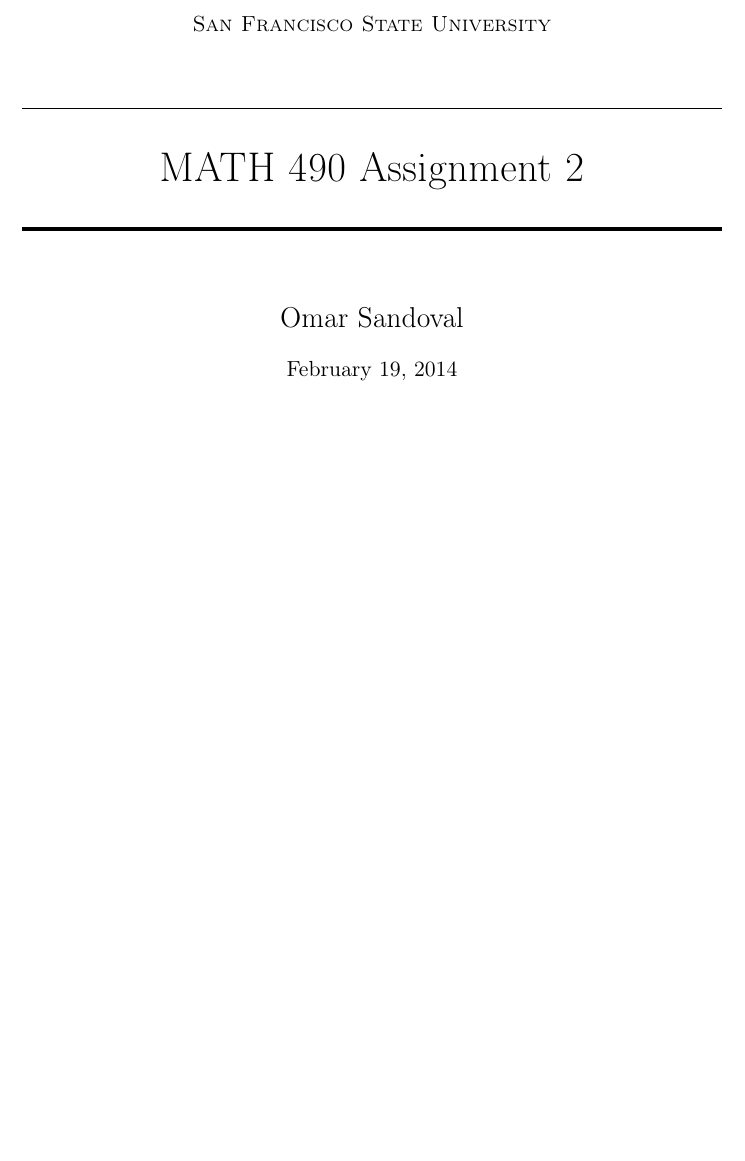
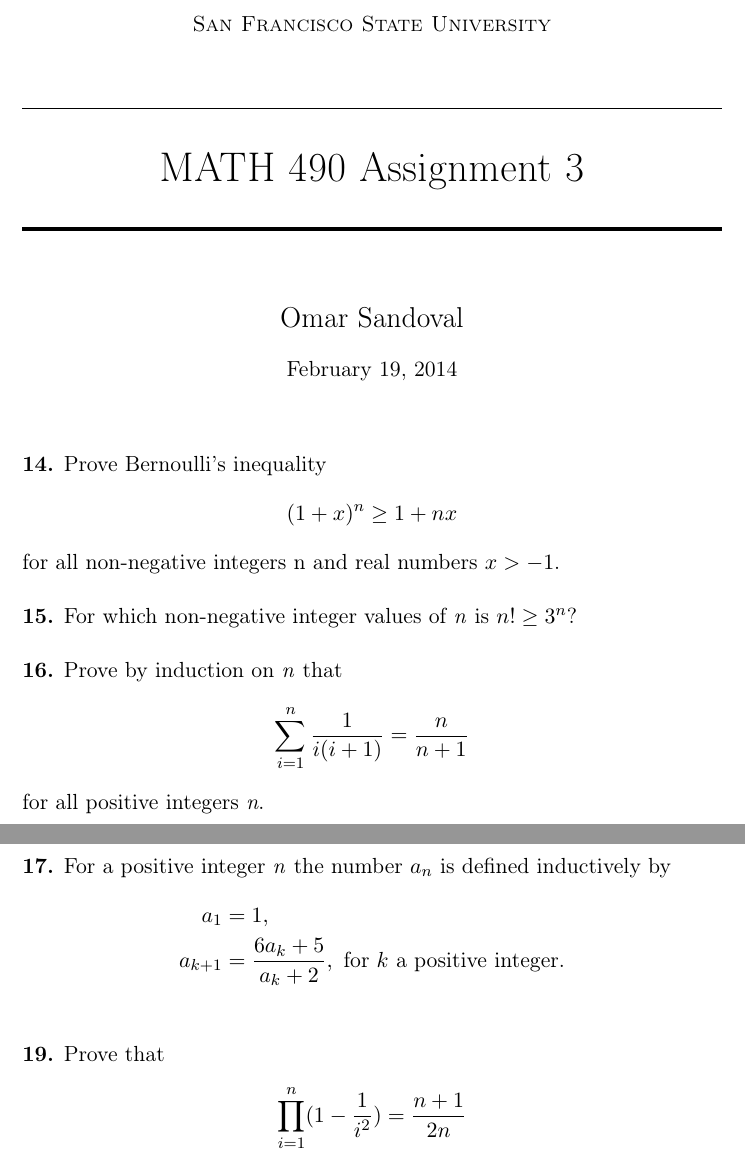
Before and after one commit to ohmar/MATH301, a LaTeX problem sheet (Homework3.tex): part of the page before the commit and two parts of pages 1 and 2 of 2 after it, the two joined at a grey line, cut so that both start at the same text, the shorter picture padded with empty space. Compiled offline with pdfLaTeX.

Commit message:
Added problem descriptions

```diff
--- a/Homework3.tex
+++ b/Homework3.tex
@@ -14,6 +14,7 @@
 \renewcommand{\headrulewidth}{0pt} % Remove header underlines
 \renewcommand{\footrulewidth}{0pt} % Remove footer underlines
 \setlength{\headheight}{13.6pt} % Customize the height of the header
+\setlength\parindent{0pt} % Removes all indentation from paragraphs
 
 %----------------------------------------------------------------------------------------
 %	TITLE SECTION
@@ -25,7 +26,7 @@
 \normalfont \normalsize
 \textsc{San Francisco State University} \\ [25pt]
 \horrule{0.5pt} \\[0.4cm] % Thin top horizontal rule
-\huge MATH 490 Assignment 2  \\ % The assignment title
+\huge MATH 490 Assignment 3  \\ % The assignment title
 \horrule{2pt} \\[0.5cm] % Thick bottom horizontal rule
 }
 
@@ -36,27 +37,45 @@
 \begin{document}
 
 \maketitle
-
 %----------------------------------------------------------------------------------------
 %	PROBLEM 14
 %----------------------------------------------------------------------------------------
+\textbf{14.} Prove Bernoulli's inequality
+\begin{align*}
+	(1+x)^n \ge 1 + nx
+\end{align*}
+for all non-negative integers n and real numbers $x > -1$. \\
 
 %----------------------------------------------------------------------------------------
 %	PROBLEM 15
 %----------------------------------------------------------------------------------------
+\textbf{15.} For which non-negative integer values of \textit{n} is $n! \ge 3^n$? \\
 
 %----------------------------------------------------------------------------------------
 %	PROBLEM 16
 %----------------------------------------------------------------------------------------
-
+\textbf{16.} Prove by induction on \textit{n} that
+\begin{align*}
+	\sum_{i=1}^{n} \frac{1}{i(i+1)} = \frac{n}{n+1}
+\end{align*}
+for all positive integers \textit{n}. \\
 
 %----------------------------------------------------------------------------------------
 %	PROBLEM 17
 %----------------------------------------------------------------------------------------
-
+\textbf{17.} For a positive integer \textit{n} the number $a_n$ is defined inductively by
+\begin{align*}
+	a_1 &= 1, \\
+	a_{k+1} &= \frac{6a_k + 5}{a_k + 2}, \text{  for } k \text{ a positive integer.} \\
+\end{align*}
 
 %----------------------------------------------------------------------------------------
 %	PROBLEM 19
 %----------------------------------------------------------------------------------------
+\textbf{19.} Prove that
+\begin{align*}
+	\prod_{i=1}^n (1 - \frac{1}{i^2}) = \frac{n + 1}{2n}
+\end{align*}
+
 
 \end{document}
```
